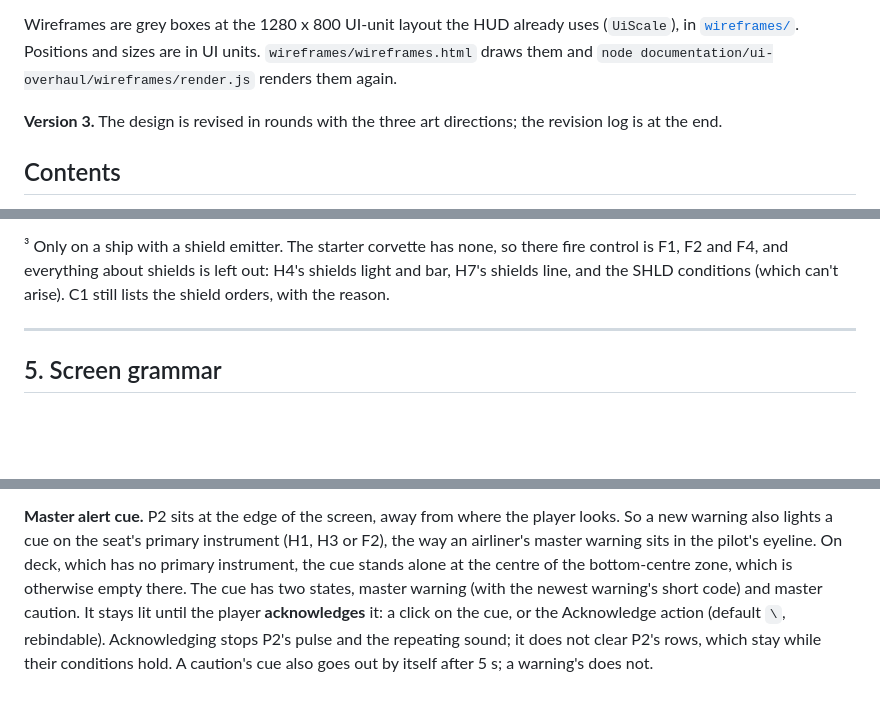
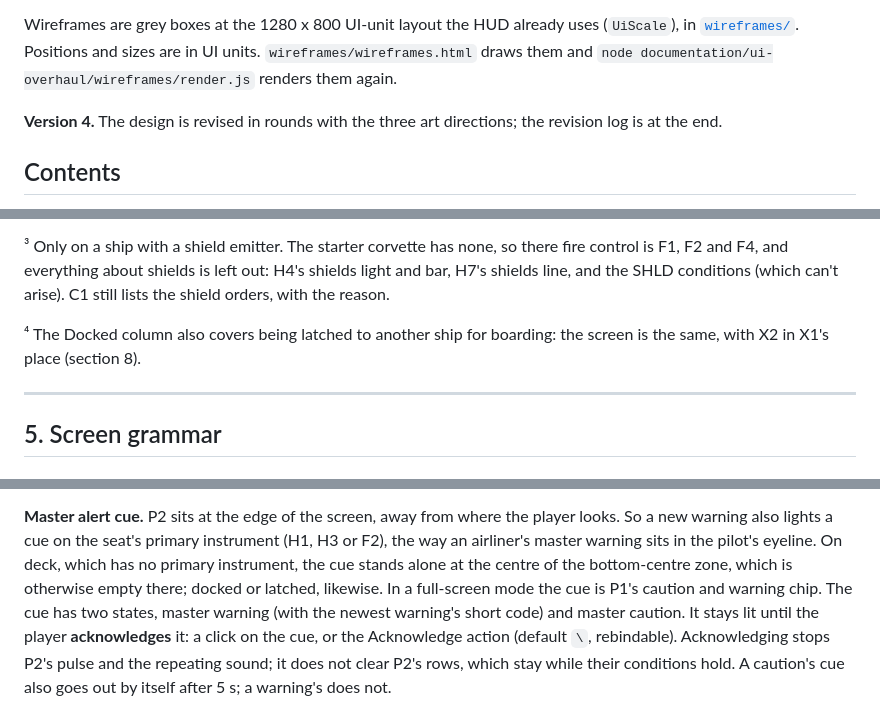
Before and after one commit to hawkwinghasseler/RingsOfIron, a Markdown page: documentation/ui-overhaul/functional-context.md, 3 parts joined by grey strips. Rendered like a GitHub page; blank space fills up the shorter version.

```diff
--- a/documentation/ui-overhaul/functional-context.md
+++ b/documentation/ui-overhaul/functional-context.md
@@ -10,7 +10,7 @@ Wireframes are grey boxes at the 1280 x 800 UI-unit layout the HUD already uses
 [`wireframes/`](wireframes/). Positions and sizes are in UI units. `wireframes/wireframes.html` draws
 them and `node documentation/ui-overhaul/wireframes/render.js` renders them again.
 
-**Version 3.** The design is revised in rounds with the three art directions; the revision log is at
+**Version 4.** The design is revised in rounds with the three art directions; the revision log is at
 the end.
 
 ## Contents
@@ -336,6 +336,9 @@ not (section 7, H4). Combat alone does not expand it: a healthy ship in a fight
 ³ Only on a ship with a shield emitter. The starter corvette has none, so there fire control is F1, F2
 and F4, and everything about shields is left out: H4's shields light and bar, H7's shields line, and
 the SHLD conditions (which can't arise). C1 still lists the shield orders, with the reason.
+
+⁴ The Docked column also covers being latched to another ship for boarding: the screen is the same,
+with X2 in X1's place (section 8).
 
 ---
 
@@ -571,7 +575,8 @@ by highlighting its D3 markers.
 **Master alert cue.** P2 sits at the edge of the screen, away from where the player looks. So a new
 warning also lights a cue on the seat's primary instrument (H1, H3 or F2), the way an airliner's master
 warning sits in the pilot's eyeline. On deck, which has no primary instrument, the cue stands alone at
-the centre of the bottom-centre zone, which is otherwise empty there. The cue has two states, master
+the centre of the bottom-centre zone, which is otherwise empty there; docked or latched, likewise. In
+a full-screen mode the cue is P1's caution and warning chip. The cue has two states, master
 warning (with the newest warning's short code) and master caution. It stays lit until the player
 **acknowledges** it: a click on the cue, or the Acknowledge action (default `\`, rebindable).
 Acknowledging stops P2's pulse and the repeating sound; it does not clear P2's rows, which stay while
```
Also changed, not shown: other parts of documentation/ui-overhaul/functional-context.md (+62 -23 lines), documentation/ui-overhaul/wireframes/01-helm-cruise.png, documentation/ui-overhaul/wireframes/06-deck.png, documentation/ui-overhaul/wireframes/08-docked.png, documentation/ui-overhaul/wireframes/12-orders-menu.png, documentation/ui-overhaul/wireframes/13-boarding.png (added), 2 other files.
